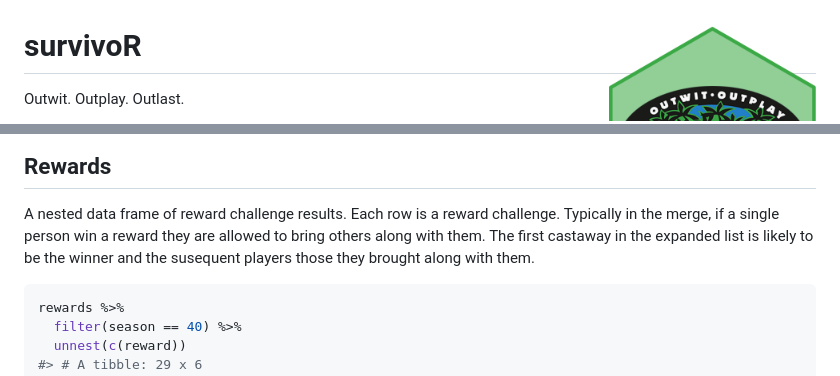
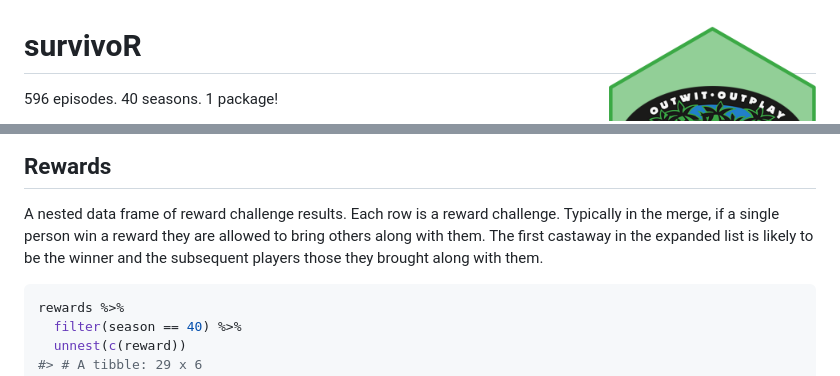
Before and after one commit to doehm/survivoR, a Markdown page: README.md, 2 parts joined by grey strips. GitHub-like rendering.

````diff
--- a/README.md
+++ b/README.md
@@ -3,7 +3,7 @@
 
 # survivoR <img src='inst/images/hex-1.png' align="right" height="240" />
 
-Outwit. Outplay. Outlast.
+596 episodes. 40 seasons. 1 package\!
 
 survivoR is a collection of datasets detailing events across all 40
 seasons of the US Survivor, including castaway information, vote
@@ -162,8 +162,8 @@ immunity %>%
 A nested data frame of reward challenge results. Each row is a reward
 challenge. Typically in the merge, if a single person win a reward they
 are allowed to bring others along with them. The first castaway in the
-expanded list is likely to be the winner and the susequent players those
-they brought along with them.
+expanded list is likely to be the winner and the subsequent players
+those they brought along with them.
 
 ``` r
 rewards %>%
````
Also changed, not shown: other parts of README.md (+78 -29 lines), inst/images/votes.png (added), 2 other files.
